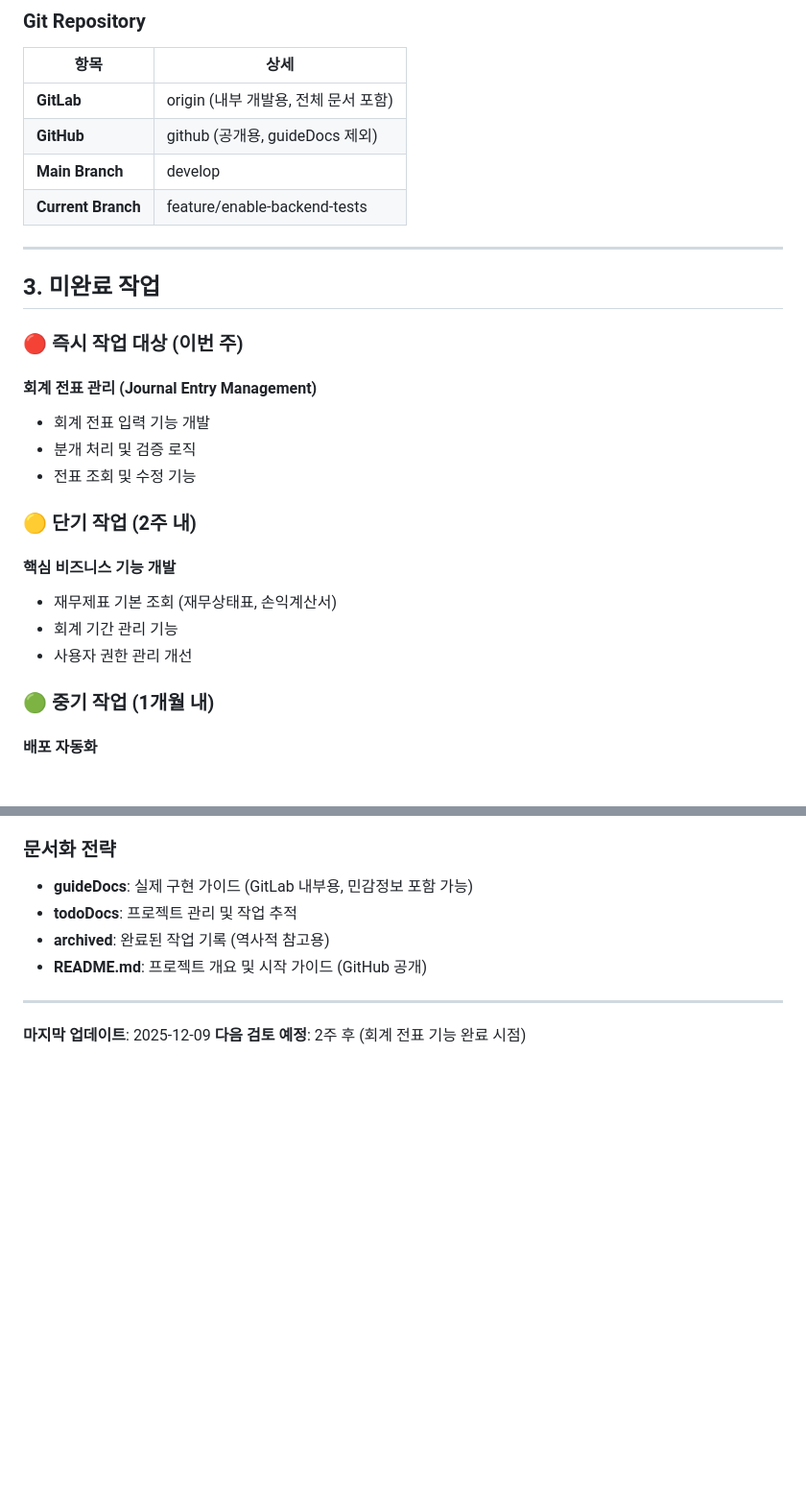
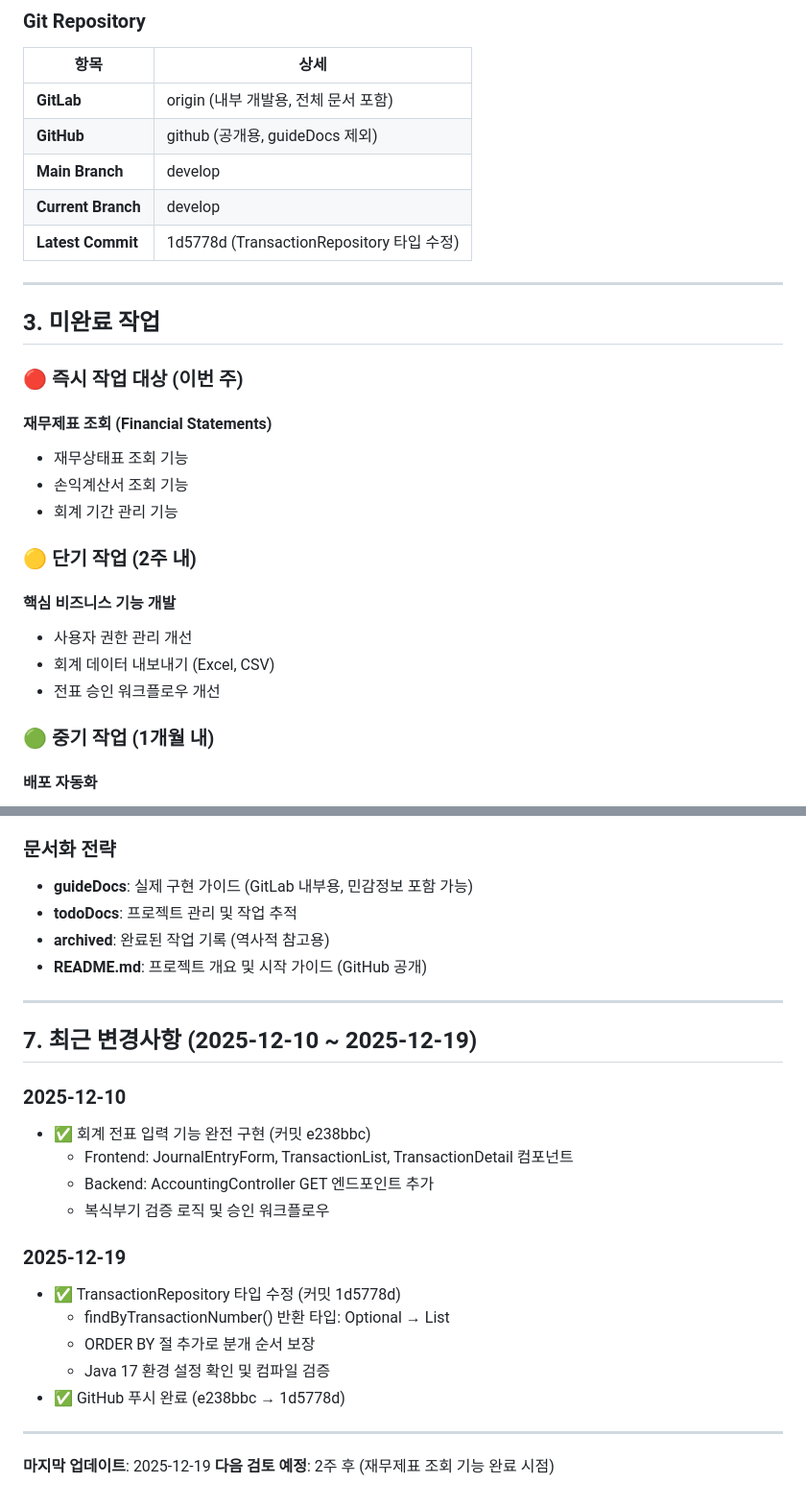
Before and after one commit to NaudhizFehu/erp_system, a Markdown page: todoDocs/00-project-status.md, 2 parts joined by grey strips. Shown at 96% size. GitHub-like rendering; blank space fills up the shorter version.

```diff
--- a/todoDocs/00-project-status.md
+++ b/todoDocs/00-project-status.md
@@ -124,7 +158,8 @@
 | **GitLab** | origin (내부 개발용, 전체 문서 포함) |
 | **GitHub** | github (공개용, guideDocs 제외) |
 | **Main Branch** | develop |
-| **Current Branch** | feature/enable-backend-tests |
+| **Current Branch** | develop |
+| **Latest Commit** | 1d5778d (TransactionRepository 타입 수정) |
 
 ---
 
@@ -132,17 +167,17 @@
 
 ### 🔴 즉시 작업 대상 (이번 주)
 
-#### 회계 전표 관리 (Journal Entry Management)
-- 회계 전표 입력 기능 개발
-- 분개 처리 및 검증 로직
-- 전표 조회 및 수정 기능
+#### 재무제표 조회 (Financial Statements)
+- 재무상태표 조회 기능
+- 손익계산서 조회 기능
+- 회계 기간 관리 기능
 
 ### 🟡 단기 작업 (2주 내)
 
 #### 핵심 비즈니스 기능 개발
-- 재무제표 기본 조회 (재무상태표, 손익계산서)
-- 회계 기간 관리 기능
 - 사용자 권한 관리 개선
+- 회계 데이터 내보내기 (Excel, CSV)
+- 전표 승인 워크플로우 개선
 
 ### 🟢 중기 작업 (1개월 내)
 
@@ -289,5 +324,22 @@
 
 ---
 
-**마지막 업데이트**: 2025-12-09
-**다음 검토 예정**: 2주 후 (회계 전표 기능 완료 시점)
+## 7. 최근 변경사항 (2025-12-10 ~ 2025-12-19)
+
+### 2025-12-10
+- ✅ 회계 전표 입력 기능 완전 구현 (커밋 e238bbc)
+  - Frontend: JournalEntryForm, TransactionList, TransactionDetail 컴포넌트
+  - Backend: AccountingController GET 엔드포인트 추가
+  - 복식부기 검증 로직 및 승인 워크플로우
+
+### 2025-12-19
+- ✅ TransactionRepository 타입 수정 (커밋 1d5778d)
+  - findByTransactionNumber() 반환 타입: Optional → List
+  - ORDER BY 절 추가로 분개 순서 보장
+  - Java 17 환경 설정 확인 및 컴파일 검증
+- ✅ GitHub 푸시 완료 (e238bbc → 1d5778d)
+
+---
+
+**마지막 업데이트**: 2025-12-19
+**다음 검토 예정**: 2주 후 (재무제표 조회 기능 완료 시점)
```
Also changed, not shown: other parts of todoDocs/00-project-status.md (+42 -8 lines).
